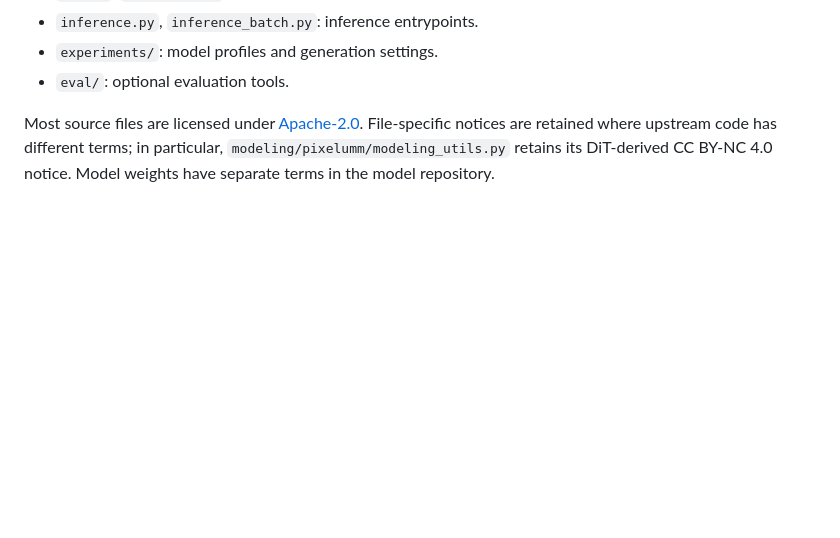
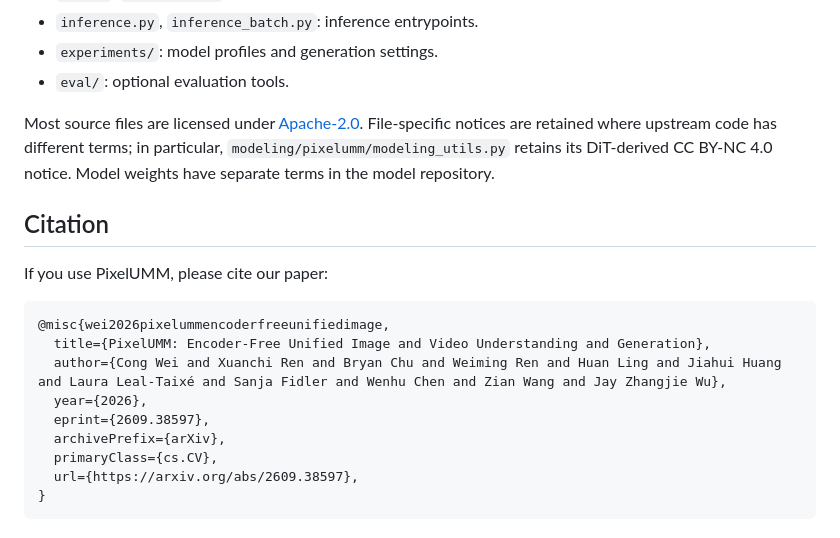
Before and after one commit to nv-tlabs/PixelUMM, a Markdown page: README.md, the part around the change. Rendered like a GitHub page; blank space fills up the shorter version.

Commit message:
docs: add PixelUMM paper citation

````diff
--- a/README.md
+++ b/README.md
@@ -138,3 +138,19 @@ Most source files are licensed under [Apache-2.0](LICENSE). File-specific
 notices are retained where upstream code has different terms; in particular,
 `modeling/pixelumm/modeling_utils.py` retains its DiT-derived CC BY-NC 4.0
 notice. Model weights have separate terms in the model repository.
+
+## Citation
+
+If you use PixelUMM, please cite our paper:
+
+```bibtex
+@misc{wei2026pixelummencoderfreeunifiedimage,
+  title={PixelUMM: Encoder-Free Unified Image and Video Understanding and Generation},
+  author={Cong Wei and Xuanchi Ren and Bryan Chu and Weiming Ren and Huan Ling and Jiahui Huang and Laura Leal-Taixé and Sanja Fidler and Wenhu Chen and Zian Wang and Jay Zhangjie Wu},
+  year={2026},
+  eprint={2609.38597},
+  archivePrefix={arXiv},
+  primaryClass={cs.CV},
+  url={https://arxiv.org/abs/2609.38597},
+}
+```
````
